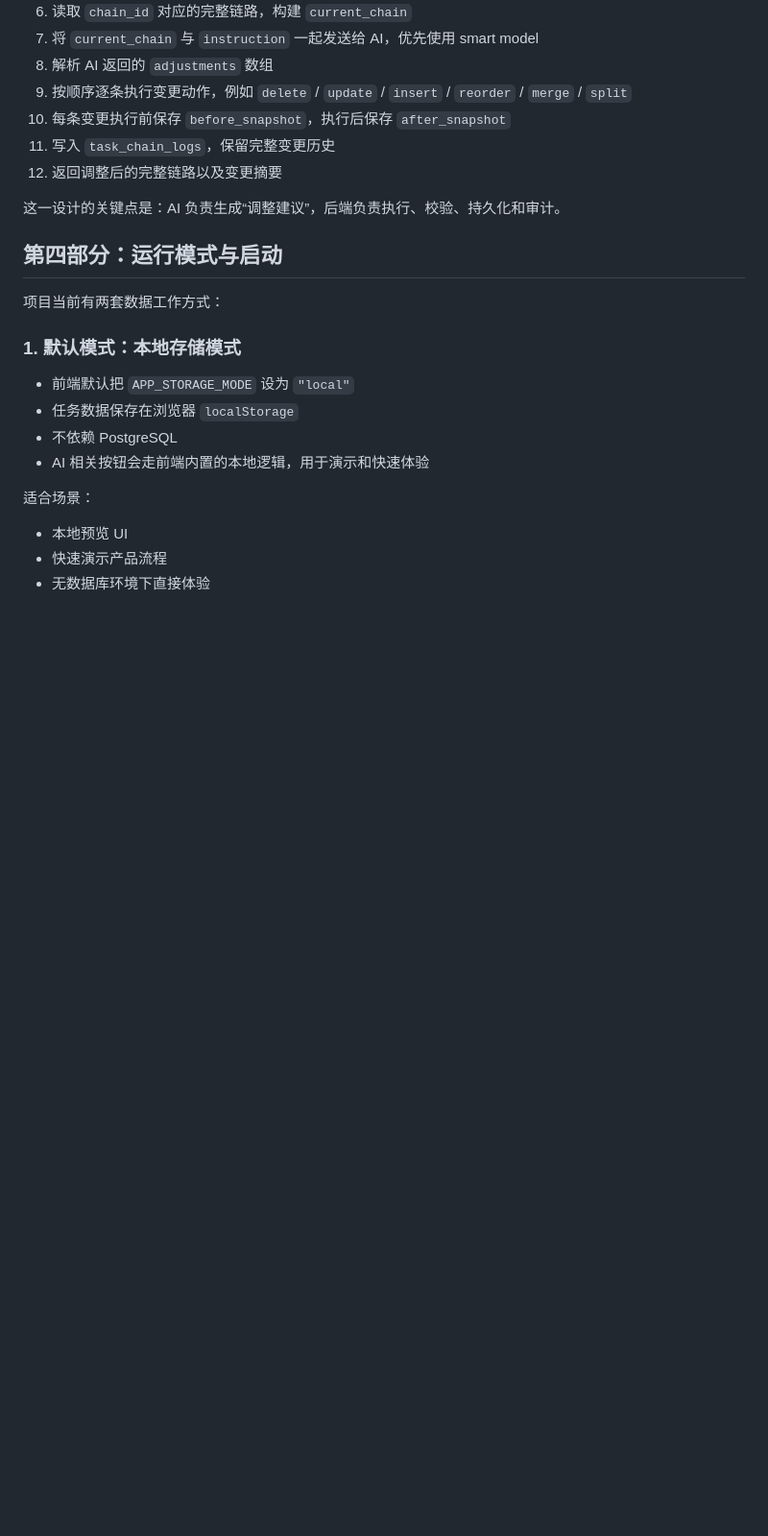
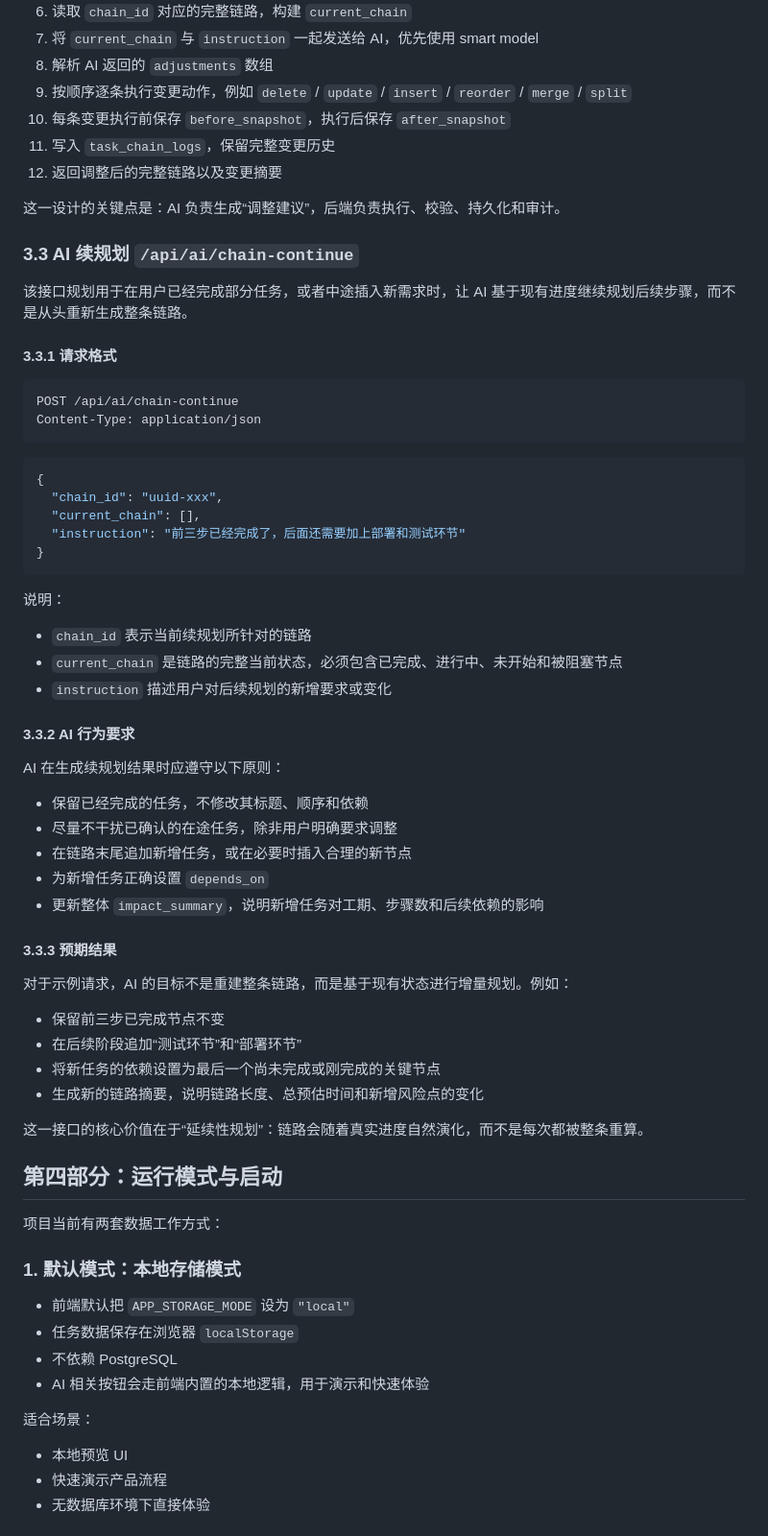
Before and after one commit to jayomaxel/task-app, a Markdown page: README.md, the part around the change. Shown at 96% size. Rendered like a GitHub page; blank space fills up the shorter version.

Commit message:
docs: add AI chain continue spec

````diff
--- a/README.md
+++ b/README.md
@@ -264,6 +264,52 @@ AI 应返回结构化的调整指令，而不是直接返回自然语言描述
 
 这一设计的关键点是：AI 负责生成“调整建议”，后端负责执行、校验、持久化和审计。
 
+### 3.3 AI 续规划 `/api/ai/chain-continue`
+
+该接口规划用于在用户已经完成部分任务，或者中途插入新需求时，让 AI 基于现有进度继续规划后续步骤，而不是从头重新生成整条链路。
+
+#### 3.3.1 请求格式
+
+```http
+POST /api/ai/chain-continue
+Content-Type: application/json
+```
+
+```json
+{
+  "chain_id": "uuid-xxx",
+  "current_chain": [],
+  "instruction": "前三步已经完成了，后面还需要加上部署和测试环节"
+}
+```
+
+说明：
+
+- `chain_id` 表示当前续规划所针对的链路
+- `current_chain` 是链路的完整当前状态，必须包含已完成、进行中、未开始和被阻塞节点
+- `instruction` 描述用户对后续规划的新增要求或变化
+
+#### 3.3.2 AI 行为要求
+
+AI 在生成续规划结果时应遵守以下原则：
+
+- 保留已经完成的任务，不修改其标题、顺序和依赖
+- 尽量不干扰已确认的在途任务，除非用户明确要求调整
+- 在链路末尾追加新增任务，或在必要时插入合理的新节点
+- 为新增任务正确设置 `depends_on`
+- 更新整体 `impact_summary`，说明新增任务对工期、步骤数和后续依赖的影响
+
+#### 3.3.3 预期结果
+
+对于示例请求，AI 的目标不是重建整条链路，而是基于现有状态进行增量规划。例如：
+
+- 保留前三步已完成节点不变
+- 在后续阶段追加“测试环节”和“部署环节”
+- 将新任务的依赖设置为最后一个尚未完成或刚完成的关键节点
+- 生成新的链路摘要，说明链路长度、总预估时间和新增风险点的变化
+
+这一接口的核心价值在于“延续性规划”：链路会随着真实进度自然演化，而不是每次都被整条重算。
+
 ## 第四部分：运行模式与启动
 
 项目当前有两套数据工作方式：
````
